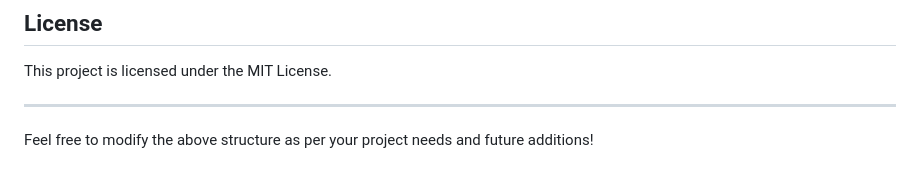
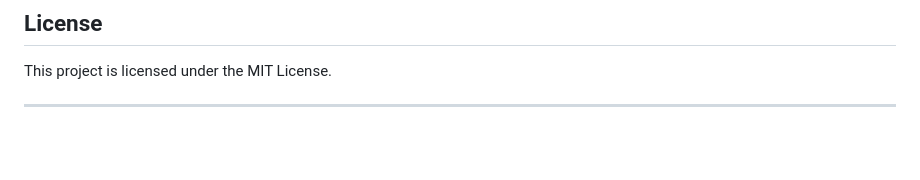
Before and after one commit to Suprokas2004midde/Food_Delivery_Site, a Markdown page: README.md, the part around the change. GitHub-like rendering; blank space fills up the shorter version.

```diff
--- a/README.md
+++ b/README.md
@@ -85,5 +85,3 @@ Contributions are welcome! Feel free to submit a pull request or open an issue f
 This project is licensed under the MIT License.
 
 ---
-
-Feel free to modify the above structure as per your project needs and future additions!
```
